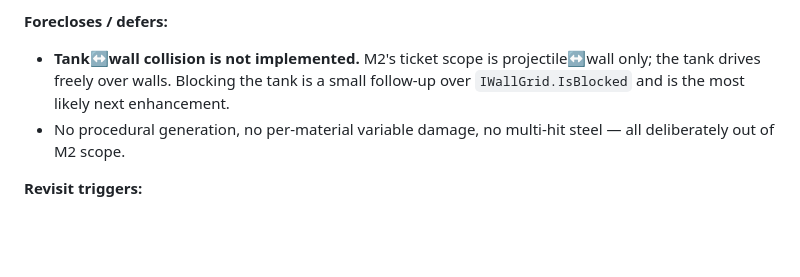
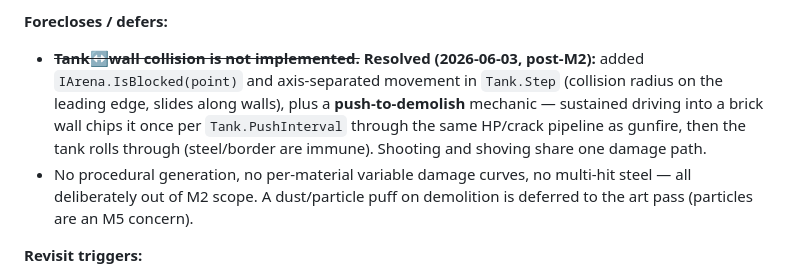
Before and after one commit to Vodkadav/TankGame, a Markdown page: docs/adr/0004-wallgrid-data-model.md, the part around the change. Drawn GitHub-style; blank space fills up the shorter version.

Commit message:
@ (#51)
docs: record tank collision + push-to-demolish (post-M2)

Mark the previously-deferred tank<->wall collision as resolved in
ADR-0004 and note the push-to-demolish mechanic; add the feature to
PROGRESS under M2.


@

Co-authored-by: Daniel Machado <au280502@uni.au.dk>
Co-authored-by: Claude Opus 4.8 (1M context) <noreply@anthropic.com>

```diff
--- a/docs/adr/0004-wallgrid-data-model.md
+++ b/docs/adr/0004-wallgrid-data-model.md
@@ -93,11 +93,15 @@ later (see `docs/credits/assets.md`).
 
 **Forecloses / defers:**
 
-- **Tank↔wall collision is not implemented.** M2's ticket scope is projectile↔wall only; the
-  tank drives freely over walls. Blocking the tank is a small follow-up over
-  `IWallGrid.IsBlocked` and is the most likely next enhancement.
-- No procedural generation, no per-material variable damage, no multi-hit steel — all
-  deliberately out of M2 scope.
+- ~~**Tank↔wall collision is not implemented.**~~ **Resolved (2026-06-03, post-M2):** added
+  `IArena.IsBlocked(point)` and axis-separated movement in `Tank.Step` (collision radius on
+  the leading edge, slides along walls), plus a **push-to-demolish** mechanic — sustained
+  driving into a brick wall chips it once per `Tank.PushInterval` through the same HP/crack
+  pipeline as gunfire, then the tank rolls through (steel/border are immune). Shooting and
+  shoving share one damage path.
+- No procedural generation, no per-material variable damage curves, no multi-hit steel — all
+  deliberately out of M2 scope. A dust/particle puff on demolition is deferred to the art pass
+  (particles are an M5 concern).
 
 **Revisit triggers:**
 
```
Also changed, not shown: PROGRESS.md (+6 -3 lines).
